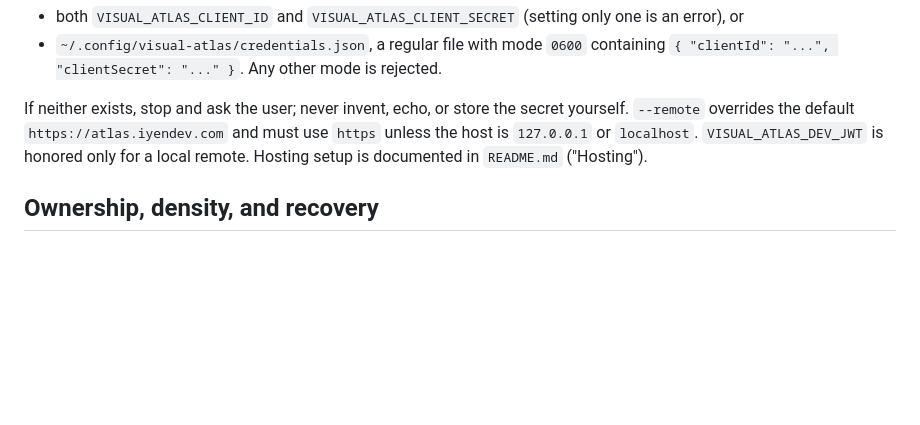
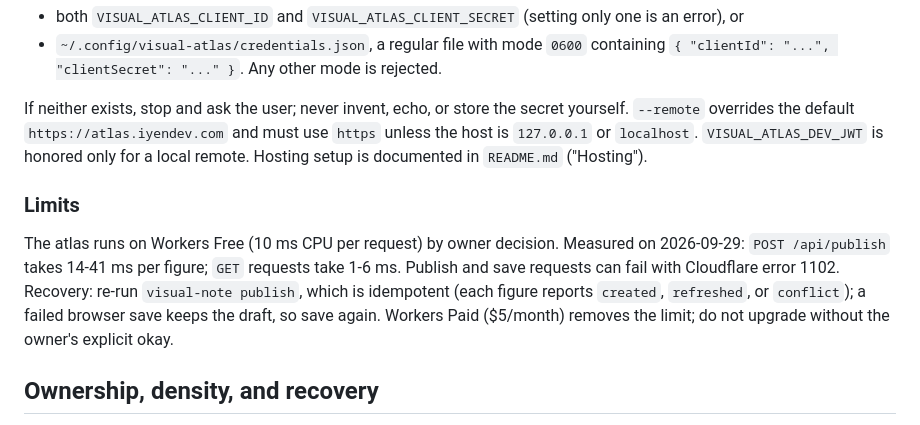
Before and after one commit to changeroa/visual-learning, a Markdown page: SKILL.md, the part around the change. Drawn GitHub-style; blank space fills up the shorter version.

```diff
--- a/SKILL.md
+++ b/SKILL.md
@@ -229,6 +229,10 @@ Report the artifact ID, kind, old/new token, evidence paths, status/confidence c
 
 If neither exists, stop and ask the user; never invent, echo, or store the secret yourself. `--remote` overrides the default `https://atlas.iyendev.com` and must use `https` unless the host is `127.0.0.1` or `localhost`. `VISUAL_ATLAS_DEV_JWT` is honored only for a local remote. Hosting setup is documented in `README.md` ("Hosting").
 
+### Limits
+
+The atlas runs on Workers Free (10 ms CPU per request) by owner decision. Measured on 2026-09-29: `POST /api/publish` takes 14-41 ms per figure; `GET` requests take 1-6 ms. Publish and save requests can fail with Cloudflare error 1102. Recovery: re-run `visual-note publish`, which is idempotent (each figure reports `created`, `refreshed`, or `conflict`); a failed browser save keeps the draft, so save again. Workers Paid ($5/month) removes the limit; do not upgrade without the owner's explicit okay.
+
 ## Ownership, density, and recovery
 
 Generated elements require complete `customData`: `owner=agent`, artifact ID, semantic ID, revision, and stable generated element ID. Partial or ambiguous ownership is a hard rejection. If a removed agent element is referenced by human content, retain its same ID/geometry as `deprecatedAnchor=true`; do not rewrite the human reference.
```
Also changed, not shown: README.md (+15 -0 lines).
